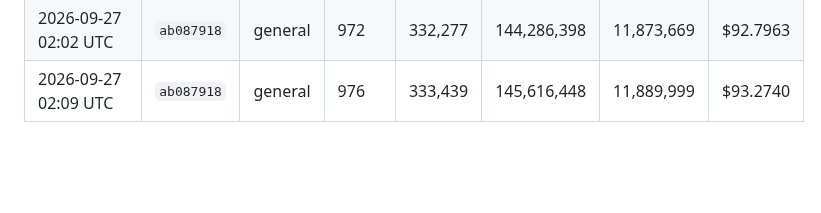
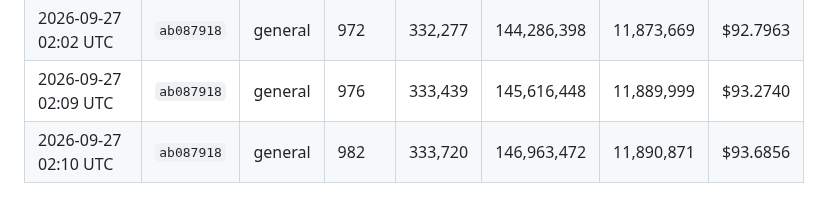
Before and after one commit to kerensky36/option-sentinel, a Markdown page: token_log.md, the part around the change. GitHub-like rendering; blank space fills up the shorter version.

Commit message:
chore: update token usage log
Co-Authored-By: Claude Opus 5.5 <noreply@anthropic.com>
Claude-Session: https://claude.ai/code/session_01JfqFgiNMU1wjjb3ec3Hwj1

```diff
--- a/token_log.md
+++ b/token_log.md
@@ -300,3 +300,4 @@ Costs use Claude Sonnet 4.6 pricing — update `PRICE_*` constants in `.claude/h
 | 2026-09-27 02:02 UTC | `ab087918` | general | 966 | 332,018 | 142,957,750 | 11,872,633 | $92.3900 |
 | 2026-09-27 02:02 UTC | `ab087918` | general | 972 | 332,277 | 144,286,398 | 11,873,669 | $92.7963 |
 | 2026-09-27 02:09 UTC | `ab087918` | general | 976 | 333,439 | 145,616,448 | 11,889,999 | $93.2740 |
+| 2026-09-27 02:10 UTC | `ab087918` | general | 982 | 333,720 | 146,963,472 | 11,890,871 | $93.6856 |
```
